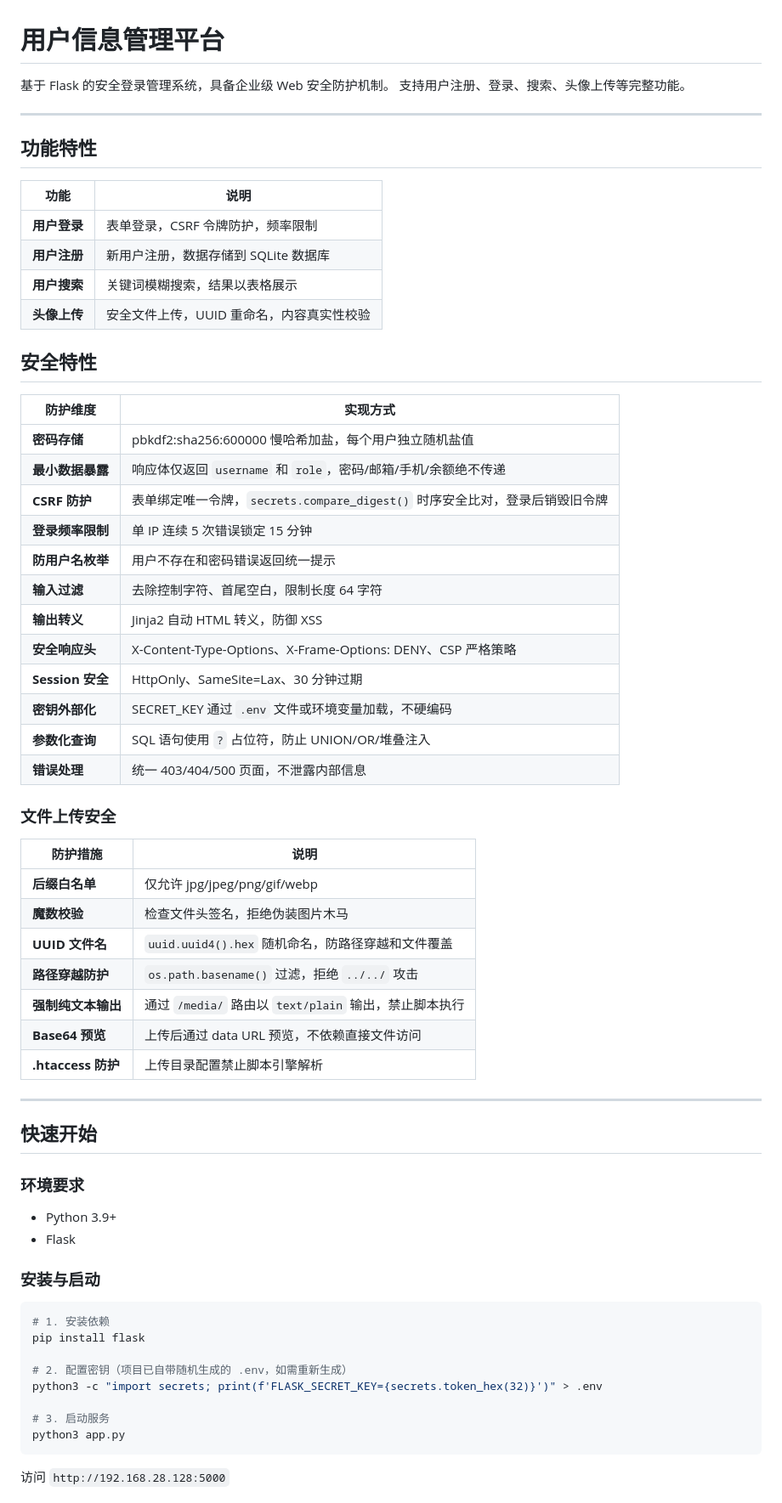
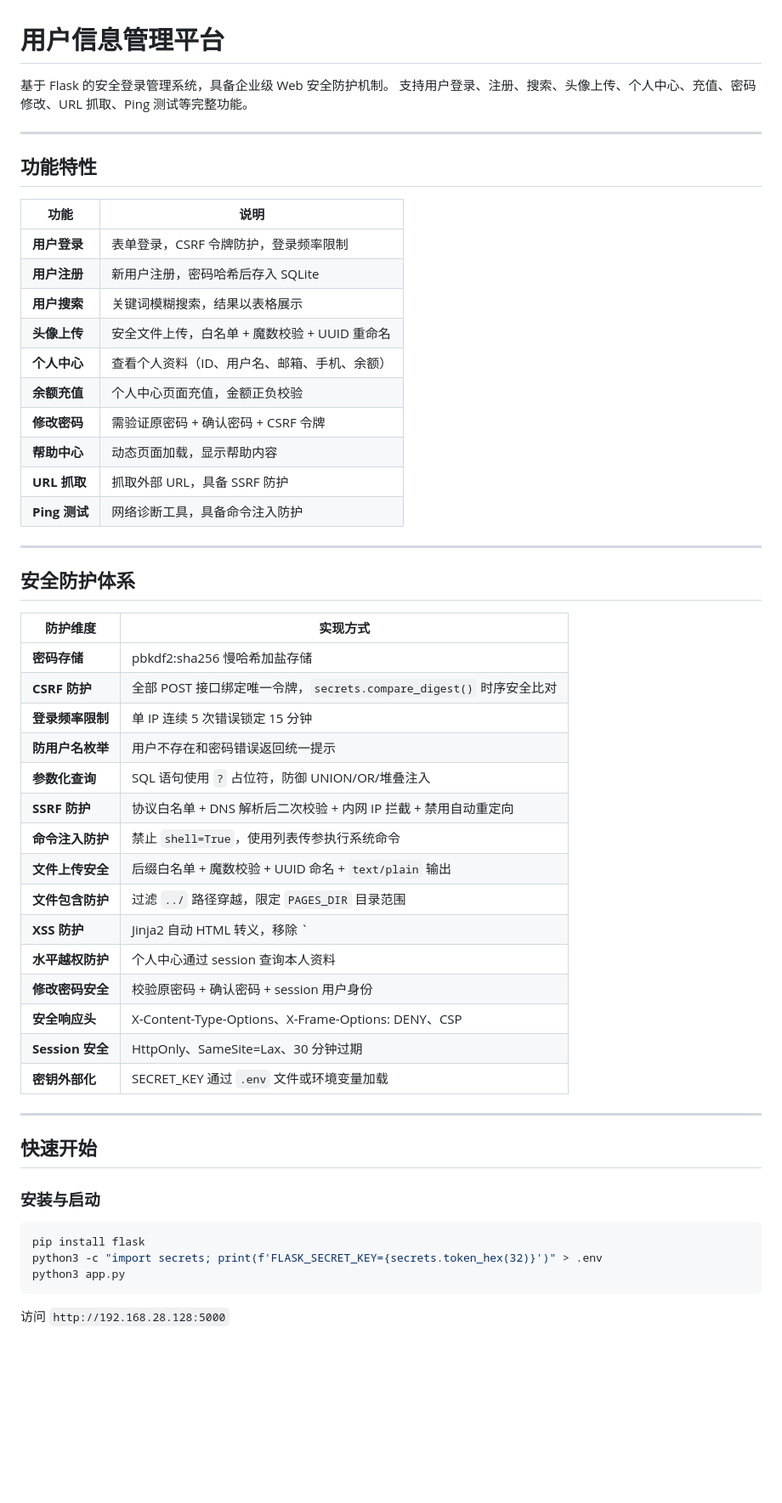
Before and after one commit to Moebius1023/flask.app, a Markdown page: README.md, the part around one of its changes. Shown at 85% size. GitHub-like rendering; blank space fills up the shorter version.

````diff
--- a/README.md
+++ b/README.md
@@ -1,7 +1,7 @@
 # 用户信息管理平台
 
 基于 Flask 的安全登录管理系统，具备企业级 Web 安全防护机制。
-支持用户注册、登录、搜索、头像上传等完整功能。
+支持用户登录、注册、搜索、头像上传、个人中心、充值、密码修改、URL 抓取、Ping 测试等完整功能。
 
 ---
 
@@ -9,59 +9,48 @@
 
 | 功能 | 说明 |
 |------|------|
-| **用户登录** | 表单登录，CSRF 令牌防护，频率限制 |
-| **用户注册** | 新用户注册，数据存储到 SQLite 数据库 |
+| **用户登录** | 表单登录，CSRF 令牌防护，登录频率限制 |
+| **用户注册** | 新用户注册，密码哈希后存入 SQLite |
 | **用户搜索** | 关键词模糊搜索，结果以表格展示 |
-| **头像上传** | 安全文件上传，UUID 重命名，内容真实性校验 |
+| **头像上传** | 安全文件上传，白名单 + 魔数校验 + UUID 重命名 |
+| **个人中心** | 查看个人资料（ID、用户名、邮箱、手机、余额） |
+| **余额充值** | 个人中心页面充值，金额正负校验 |
+| **修改密码** | 需验证原密码 + 确认密码 + CSRF 令牌 |
+| **帮助中心** | 动态页面加载，显示帮助内容 |
+| **URL 抓取** | 抓取外部 URL，具备 SSRF 防护 |
+| **Ping 测试** | 网络诊断工具，具备命令注入防护 |
 
-## 安全特性
+---
+
+## 安全防护体系
 
 | 防护维度 | 实现方式 |
 |---------|---------|
-| **密码存储** | pbkdf2:sha256:600000 慢哈希加盐，每个用户独立随机盐值 |
-| **最小数据暴露** | 响应体仅返回 `username` 和 `role`，密码/邮箱/手机/余额绝不传递 |
-| **CSRF 防护** | 表单绑定唯一令牌，`secrets.compare_digest()` 时序安全比对，登录后销毁旧令牌 |
+| **密码存储** | pbkdf2:sha256 慢哈希加盐存储 |
+| **CSRF 防护** | 全部 POST 接口绑定唯一令牌，`secrets.compare_digest()` 时序安全比对 |
 | **登录频率限制** | 单 IP 连续 5 次错误锁定 15 分钟 |
 | **防用户名枚举** | 用户不存在和密码错误返回统一提示 |
-| **输入过滤** | 去除控制字符、首尾空白，限制长度 64 字符 |
-| **输出转义** | Jinja2 自动 HTML 转义，防御 XSS |
-| **安全响应头** | X-Content-Type-Options、X-Frame-Options: DENY、CSP 严格策略 |
+| **参数化查询** | SQL 语句使用 `?` 占位符，防御 UNION/OR/堆叠注入 |
+| **SSRF 防护** | 协议白名单 + DNS 解析后二次校验 + 内网 IP 拦截 + 禁用自动重定向 |
+| **命令注入防护** | 禁止 `shell=True`，使用列表传参执行系统命令 |
+| **文件上传安全** | 后缀白名单 + 魔数校验 + UUID 命名 + `text/plain` 输出 |
+| **文件包含防护** | 过滤 `../` 路径穿越，限定 `PAGES_DIR` 目录范围 |
+| **XSS 防护** | Jinja2 自动 HTML 转义，移除 `| safe` 过滤器 |
+| **水平越权防护** | 个人中心通过 session 查询本人资料 |
+| **修改密码安全** | 校验原密码 + 确认密码 + session 用户身份 |
+| **安全响应头** | X-Content-Type-Options、X-Frame-Options: DENY、CSP |
 | **Session 安全** | HttpOnly、SameSite=Lax、30 分钟过期 |
-| **密钥外部化** | SECRET_KEY 通过 `.env` 文件或环境变量加载，不硬编码 |
-| **参数化查询** | SQL 语句使用 `?` 占位符，防止 UNION/OR/堆叠注入 |
-| **错误处理** | 统一 403/404/500 页面，不泄露内部信息 |
-
-### 文件上传安全
-
-| 防护措施 | 说明 |
-|---------|------|
-| **后缀白名单** | 仅允许 jpg/jpeg/png/gif/webp |
-| **魔数校验** | 检查文件头签名，拒绝伪装图片木马 |
-| **UUID 文件名** | `uuid.uuid4().hex` 随机命名，防路径穿越和文件覆盖 |
-| **路径穿越防护** | `os.path.basename()` 过滤，拒绝 `../../` 攻击 |
-| **强制纯文本输出** | 通过 `/media/` 路由以 `text/plain` 输出，禁止脚本执行 |
-| **Base64 预览** | 上传后通过 data URL 预览，不依赖直接文件访问 |
-| **.htaccess 防护** | 上传目录配置禁止脚本引擎解析 |
+| **密钥外部化** | SECRET_KEY 通过 `.env` 文件或环境变量加载 |
 
 ---
 
 ## 快速开始
 
-### 环境要求
-
-- Python 3.9+
-- Flask
-
 ### 安装与启动
 
 ```bash
-# 1. 安装依赖
 pip install flask
-
-# 2. 配置密钥（项目已自带随机生成的 .env，如需重新生成）
 python3 -c "import secrets; print(f'FLASK_SECRET_KEY={secrets.token_hex(32)}')" > .env
-
-# 3. 启动服务
 python3 app.py
 ```
 
````
Also changed, not shown: other parts of README.md (+46 -55 lines).
